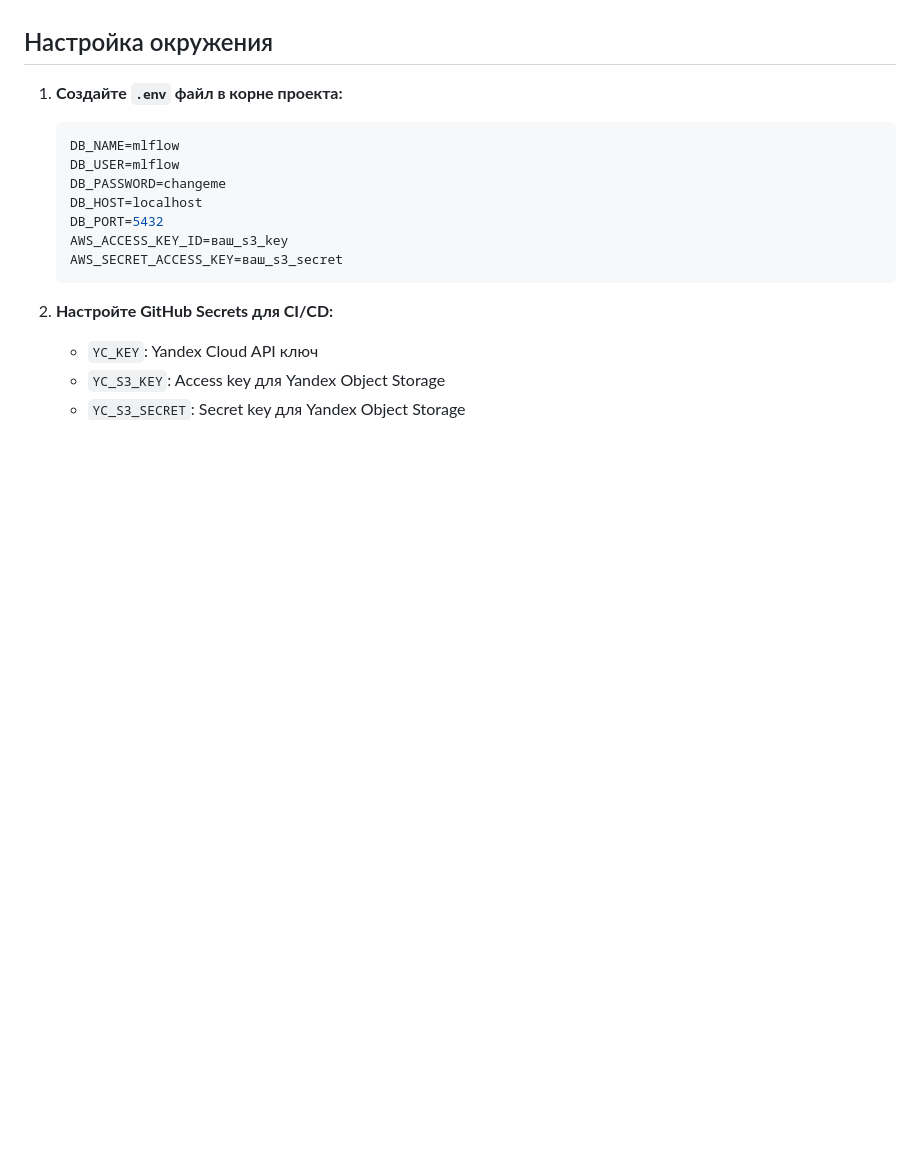
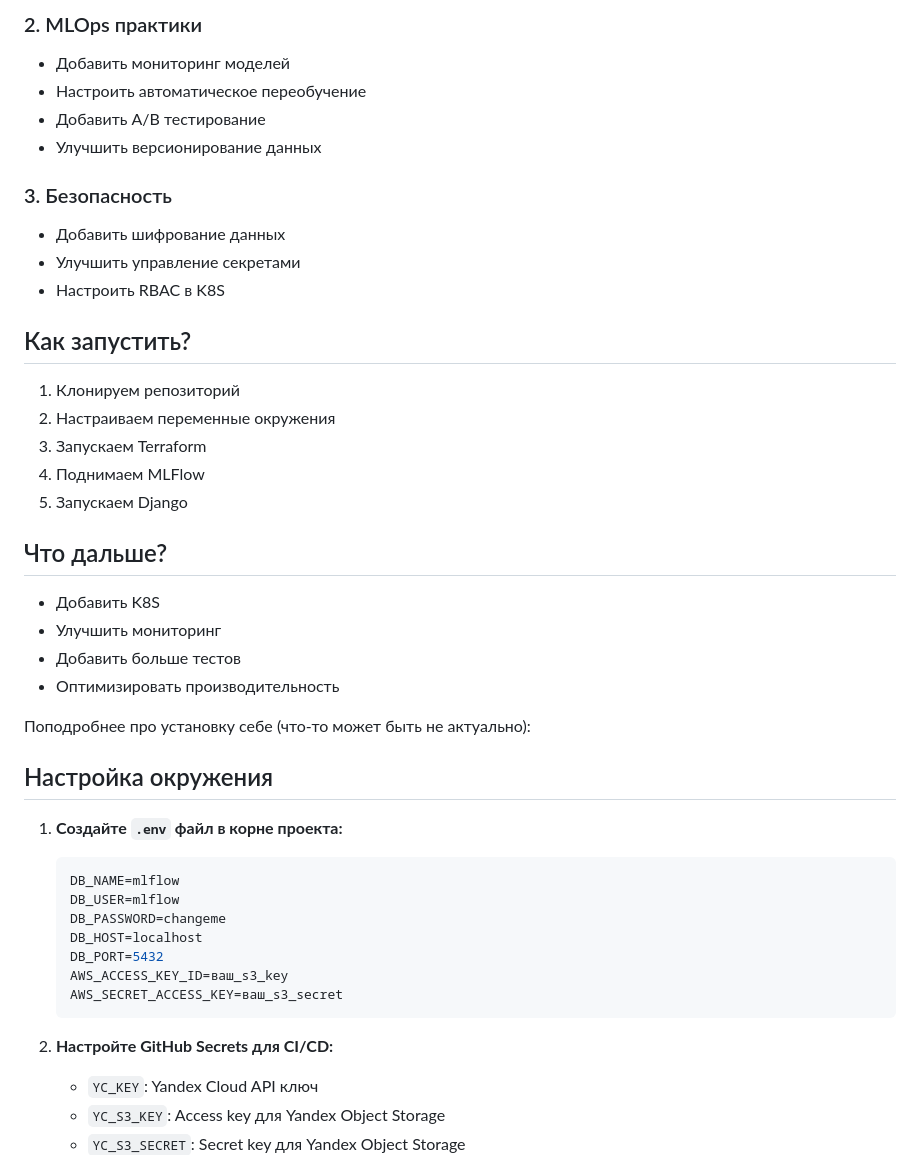
Before and after one commit to ArtemDzhaga/ML_Flow_Tuesday, a Markdown page: README.md, the part around one of its changes. Drawn GitHub-style; blank space fills up the shorter version.

```diff
--- a/README.md
+++ b/README.md
@@ -30,3 +64,31 @@
+### 2. MLOps практики
+- Добавить мониторинг моделей
+- Настроить автоматическое переобучение
+- Добавить A/B тестирование
+- Улучшить версионирование данных
+
+### 3. Безопасность
+- Добавить шифрование данных
+- Улучшить управление секретами
+- Настроить RBAC в K8S
+
+## Как запустить?
+
+1. Клонируем репозиторий
+2. Настраиваем переменные окружения
+3. Запускаем Terraform
+4. Поднимаем MLFlow
+5. Запускаем Django
+
+## Что дальше?
+- Добавить K8S
+- Улучшить мониторинг
+- Добавить больше тестов
+- Оптимизировать производительность
+
+
+
+Поподробнее про установку себе (что-то может быть не актуально):
 
 ## Настройка окружения
 
```
Also changed, not shown: other parts of README.md (+56 -22 lines).
